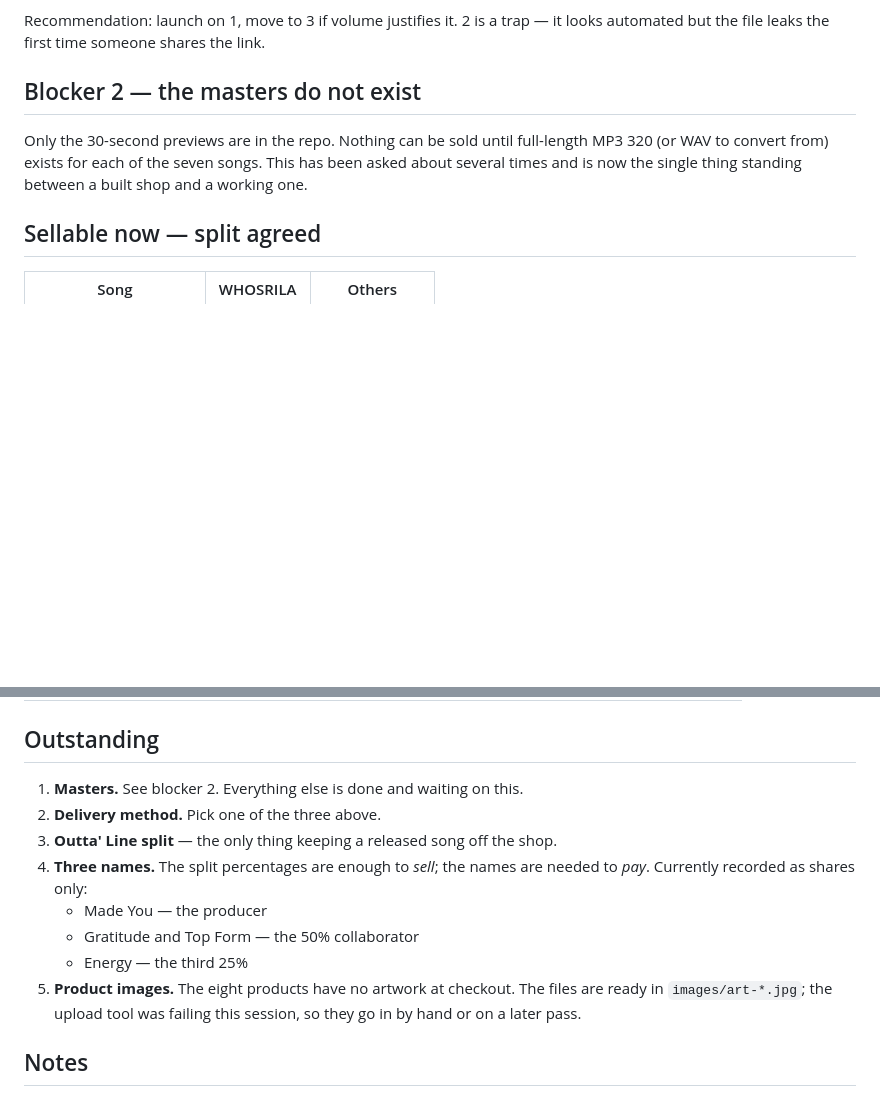
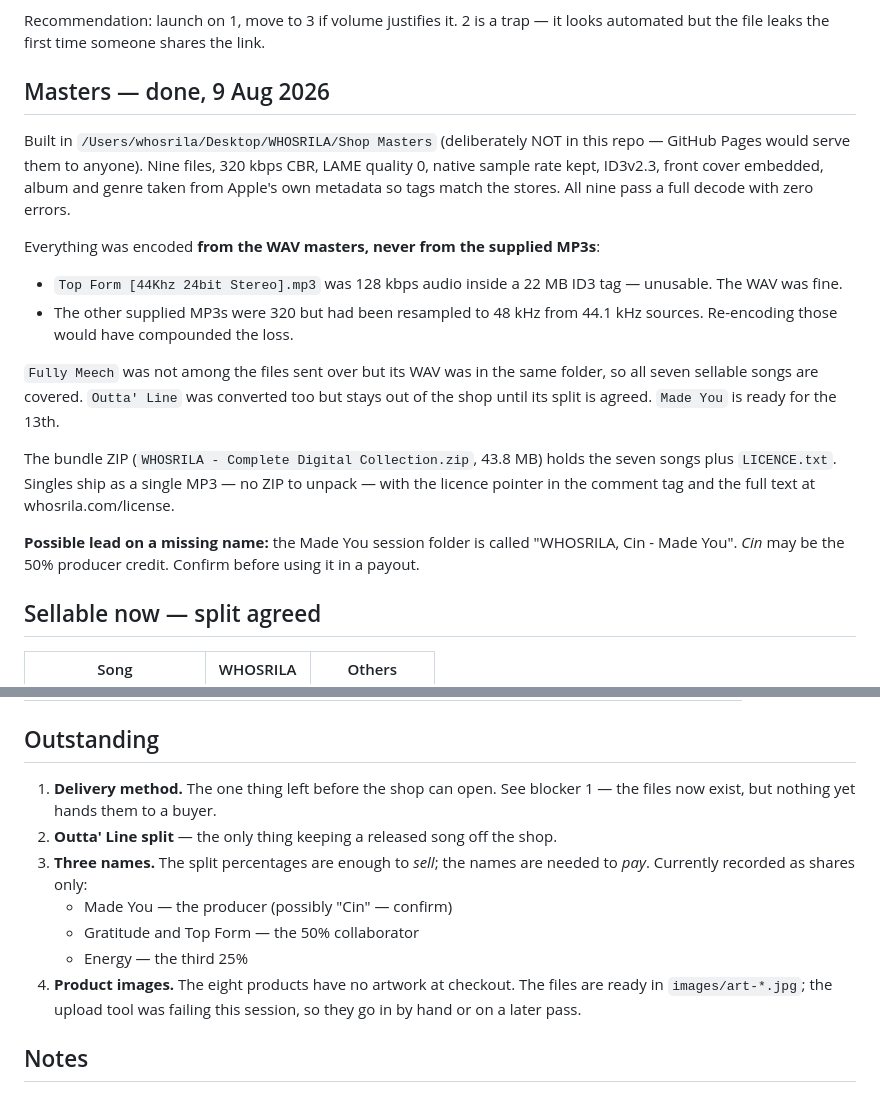
Before and after one commit to whosrila/whosrila-site, a Markdown page: SHOP-TODO.md, 2 parts joined by grey strips. Drawn GitHub-style; blank space fills up the shorter version.

Commit message:
Masters converted: 9 songs at MP3 320 from the WAVs
WHOSRILA supplied the mixed and mastered files, so the shop's blocking
dependency is cleared. Nine songs encoded to 320 kbps CBR (LAME quality 0),
native sample rate preserved, ID3v2.3 with embedded front cover, album and
genre pulled from the iTunes lookup so tags match the stores. All nine pass
a full decode with no errors.

Encoded from the WAVs throughout, not the supplied MP3s. Top Form's MP3 was
128 kbps audio wrapped in a 22 MB ID3 tag, and the rest had been resampled
to 48 kHz from 44.1 kHz sources - re-encoding those would have compounded
the loss for no reason.

Fully Meech was not sent but its WAV was in the same folder, so all seven
sellable songs are covered. Outta' Line converted but still held back; its
split is unagreed. Made You is ready for the 13th.

Files live outside the repo, in ~/Desktop/WHOSRILA/Shop Masters - committing
them would publish them, since GitHub Pages serves everything.

Delivery is now the only thing left before the shop can open.

Co-Authored-By: Claude Opus 5 <noreply@anthropic.com>

```diff
--- a/SHOP-TODO.md
+++ b/SHOP-TODO.md
@@ -53,12 +53,34 @@ first:
 Recommendation: launch on 1, move to 3 if volume justifies it. 2 is a trap —
 it looks automated but the file leaks the first time someone shares the link.
 
-## Blocker 2 — the masters do not exist
+## Masters — done, 9 Aug 2026
 
-Only the 30-second previews are in the repo. Nothing can be sold until
-full-length MP3 320 (or WAV to convert from) exists for each of the seven
-songs. This has been asked about several times and is now the single thing
-standing between a built shop and a working one.
+Built in `/Users/whosrila/Desktop/WHOSRILA/Shop Masters` (deliberately NOT in
+this repo — GitHub Pages would serve them to anyone). Nine files, 320 kbps CBR,
+LAME quality 0, native sample rate kept, ID3v2.3, front cover embedded, album
+and genre taken from Apple's own metadata so tags match the stores. All nine
+pass a full decode with zero errors.
+
+Everything was encoded **from the WAV masters, never from the supplied MP3s**:
+
+- `Top Form [44Khz 24bit Stereo].mp3` was 128 kbps audio inside a 22 MB ID3
+  tag — unusable. The WAV was fine.
+- The other supplied MP3s were 320 but had been resampled to 48 kHz from
+  44.1 kHz sources. Re-encoding those would have compounded the loss.
+
+`Fully Meech` was not among the files sent over but its WAV was in the same
+folder, so all seven sellable songs are covered. `Outta' Line` was converted
+too but stays out of the shop until its split is agreed. `Made You` is ready
+for the 13th.
+
+The bundle ZIP (`WHOSRILA - Complete Digital Collection.zip`, 43.8 MB) holds
+the seven songs plus `LICENCE.txt`. Singles ship as a single MP3 — no ZIP to
+unpack — with the licence pointer in the comment tag and the full text at
+whosrila.com/license.
+
+**Possible lead on a missing name:** the Made You session folder is called
+"WHOSRILA, Cin - Made You". *Cin* may be the 50% producer credit. Confirm
+before using it in a payout.
 
 ## Sellable now — split agreed
 
@@ -87,15 +109,15 @@ the rest of the swap.
 
 ## Outstanding
 
-1. **Masters.** See blocker 2. Everything else is done and waiting on this.
-2. **Delivery method.** Pick one of the three above.
-3. **Outta' Line split** — the only thing keeping a released song off the shop.
-4. **Three names.** The split percentages are enough to *sell*; the names are
+1. **Delivery method.** The one thing left before the shop can open. See
+   blocker 1 — the files now exist, but nothing yet hands them to a buyer.
+2. **Outta' Line split** — the only thing keeping a released song off the shop.
+3. **Three names.** The split percentages are enough to *sell*; the names are
    needed to *pay*. Currently recorded as shares only:
-   - Made You — the producer
+   - Made You — the producer (possibly "Cin" — confirm)
    - Gratitude and Top Form — the 50% collaborator
    - Energy — the third 25%
-5. **Product images.** The eight products have no artwork at checkout. The
+4. **Product images.** The eight products have no artwork at checkout. The
    files are ready in `images/art-*.jpg`; the upload tool was failing this
    session, so they go in by hand or on a later pass.
 
```
